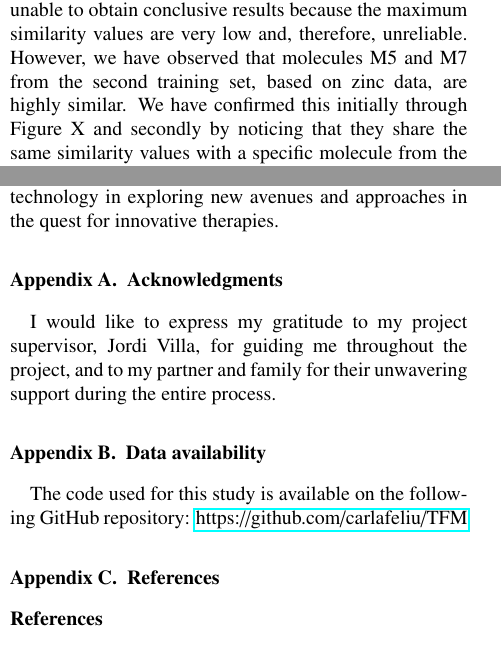
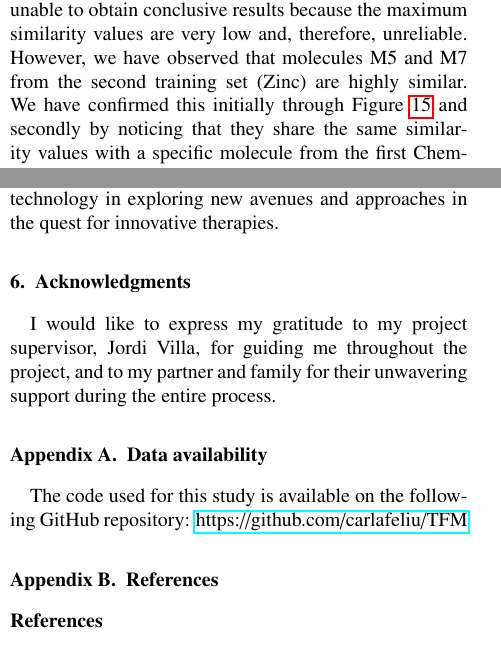
Before and after one commit to Biocomputing-Teaching/Carla-F-TFM, a LaTeX paper (memoria_TFM/Omics_Data_Analyisis2023_TFM_CarlaFeliu.tex): two parts of the columns of pages 11 and 19 of 20, joined at a grey line, cut so that both start at the same text. Compiled offline with pdfLaTeX.

Commit message:
FINAL MEMORY

```diff
--- a/memoria_TFM/Omics_Data_Analyisis2023_TFM_CarlaFeliu.tex
+++ b/memoria_TFM/Omics_Data_Analyisis2023_TFM_CarlaFeliu.tex
@@ -546,7 +546,7 @@ Regarding the features analyzed in the prediction results based on the correlati
 
 As for the relationship between variables and the pIC50 value, the analysis suggests that in none of the three datasets is there a strong correlation with this variable, particularly in the training dataset. This indicates that a strong interaction activity is not significantly correlated with these chemical characteristics. Nonetheless, in Figure~\ref{Figure12} of the predictions, we can observe how it supports the results of the correlation heatmap, where it is evident that the variables H-bond acceptor, TPSA, Heavy Atom Counts, and Rotatable Bonds are the ones with the highest values.
 
-Finally, regarding the similarity analysis, we have been unable to obtain conclusive results because the maximum similarity values are very low and, therefore, unreliable. However, we have observed that molecules M5 and M7 from the second training set, based on zinc data, are highly similar. We have confirmed this initially through Figure X and secondly by noticing that they share the same similarity values with a specific molecule from the first Chemdiv training set. This could serve as a starting point for further research to understand the characteristics of these molecules.
+Finally, regarding the similarity analysis, we have been unable to obtain conclusive results because the maximum similarity values are very low and, therefore, unreliable. However, we have observed that molecules M5 and M7 from the second training set (Zinc) are highly similar. We have confirmed this initially through Figure~\ref{Figure15} and secondly by noticing that they share the same similarity values with a specific molecule from the first Chemdiv training set. This could serve as a starting point for further research to understand the characteristics of these molecules.
 
 We have also noticed some similarity among all molecules in the Chemdiv database, as they interact with very little difference in similarity compared to molecules in the zinc database. This is attributed to the fact that all these molecules originate from a cisteine protease warheads database, hence sharing similar features.
 
@@ -561,11 +561,12 @@ Finally, despite the overall unfruitful search for similarities, we highlight th
 
 In summary, this study highlights the potential of machine learning, particularly artificial neural networks (ANNs), as a powerful tool for streamlining the drug discovery process by facilitating the identification of promising compounds for covalent inhibition. Although the results may not have yielded effective inhibitors in this specific context, this research underscores the value of ML technology in exploring new avenues and approaches in the quest for innovative therapies.
 
-\appendix
-
 \section{Acknowledgments}
 
 I would like to express my gratitude to my project supervisor, Jordi Villa, for guiding me throughout the project, and to my partner and family for their unwavering support during the entire process.
+
+
+\appendix
 
 \section{Data availability}
 
```
Also changed, not shown: 1 other file.
